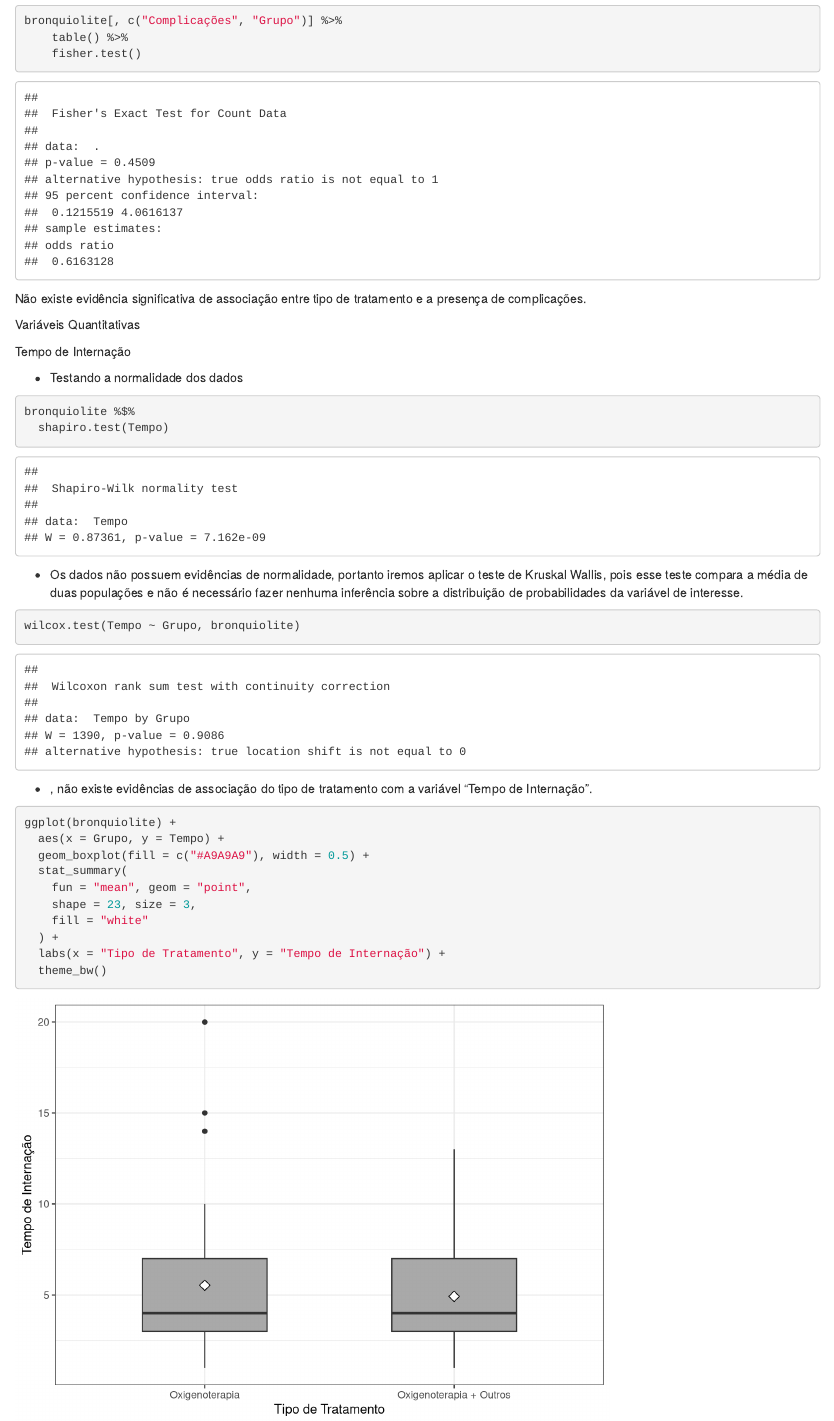
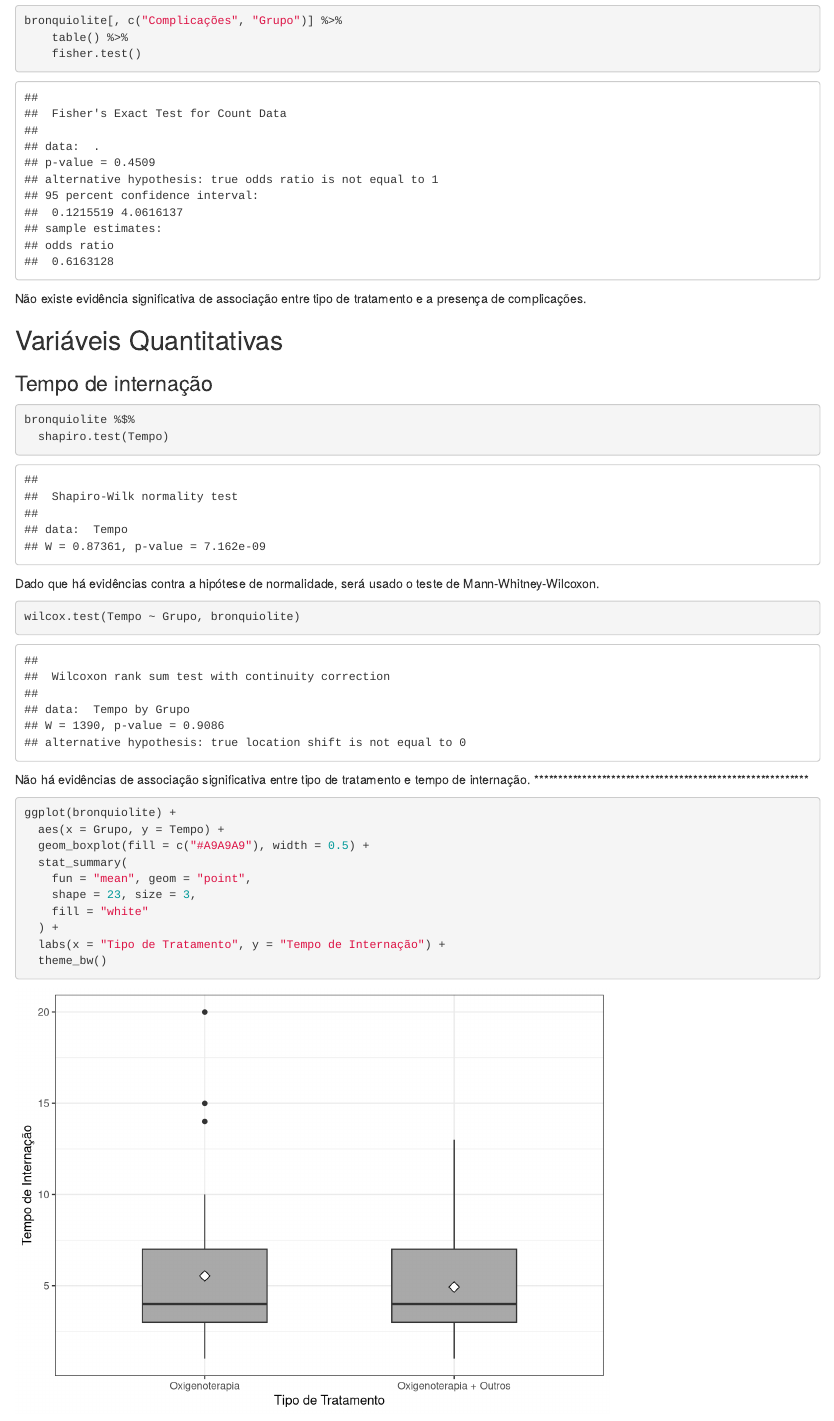
Before and after one commit to kevandrades/bronquiolite, an R Markdown document (index.Rmd): the page in a window 1100 px wide, from 1500 px down. Rendered offline with R 4.5, knitr and Pandoc, with nearby package versions.

Commit message:
improving analysis

````diff
--- a/index.Rmd
+++ b/index.Rmd
@@ -76,24 +76,23 @@ Não existe evidência significativa de associação entre tipo de tratamento
 e a presença de complicações.
 
 
-################## Variáveis Quantitativas #############
+## Variáveis Quantitativas
 
-Tempo de Internação
-
-* Testando a normalidade dos dados
+### Tempo de internação
 ```{r, warning = FALSE}
 bronquiolite %$%
   shapiro.test(Tempo)
 ```
-* Os dados não possuem evidências de normalidade, portanto iremos aplicar o teste de Kruskal Wallis, pois esse teste compara a média de duas populações e não é necessário fazer nenhuma inferência sobre a distribuição de probabilidades da variável de interesse.
-
+Dado que há evidências contra a hipótese de normalidade, será usado o teste de
+Mann-Whitney-Wilcoxon.
 
 ```{r, warning = FALSE}
 wilcox.test(Tempo ~ Grupo, bronquiolite)
 ```
 
-* , não existe evidências de associação do tipo de tratamento com a  variável "Tempo de Internação".
-
+Não há evidências de associação significativa entre tipo de tratamento
+e tempo de internação.
+*********************************************************
 ```{r, warning = FALSE}
 ggplot(bronquiolite) +
   aes(x = Grupo, y = Tempo) +
````
